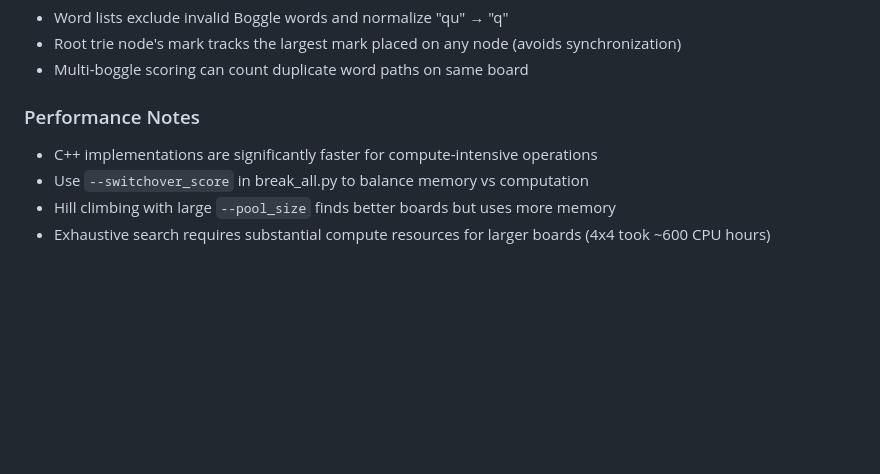
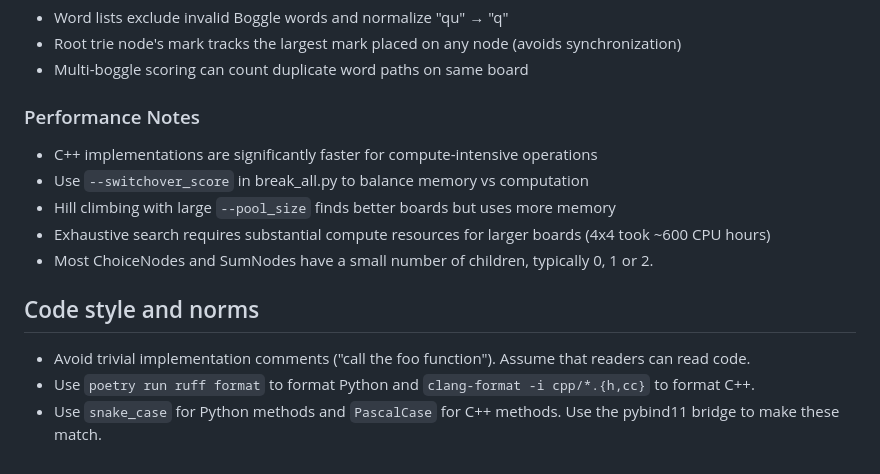
Before and after one commit to danvk/hybrid-boggle, a Markdown page: CLAUDE.md, the part around the change. Drawn GitHub-style; blank space fills up the shorter version.

Commit message:
add code style/norms

```diff
--- a/CLAUDE.md
+++ b/CLAUDE.md
@@ -68,7 +68,15 @@ This is a hybrid Python/C++ system for finding optimal Boggle boards through exh
 - Multi-boggle scoring can count duplicate word paths on same board
 
 ### Performance Notes
+
 - C++ implementations are significantly faster for compute-intensive operations
 - Use `--switchover_score` in break_all.py to balance memory vs computation
 - Hill climbing with large `--pool_size` finds better boards but uses more memory
 - Exhaustive search requires substantial compute resources for larger boards (4x4 took ~600 CPU hours)
+- Most ChoiceNodes and SumNodes have a small number of children, typically 0, 1 or 2.
+
+## Code style and norms
+
+- Avoid trivial implementation comments ("call the foo function"). Assume that readers can read code.
+- Use `poetry run ruff format` to format Python and `clang-format -i cpp/*.{h,cc}` to format C++.
+- Use `snake_case` for Python methods and `PascalCase` for C++ methods. Use the pybind11 bridge to make these match.
```
